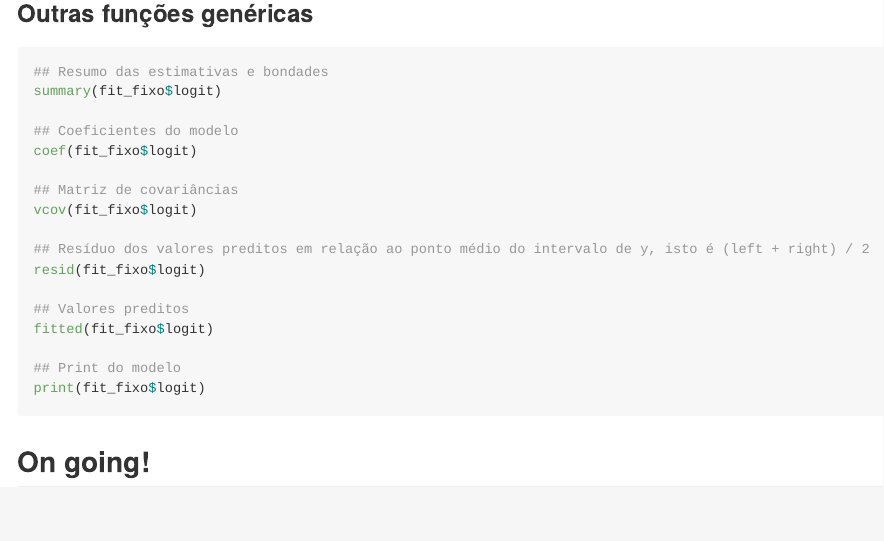
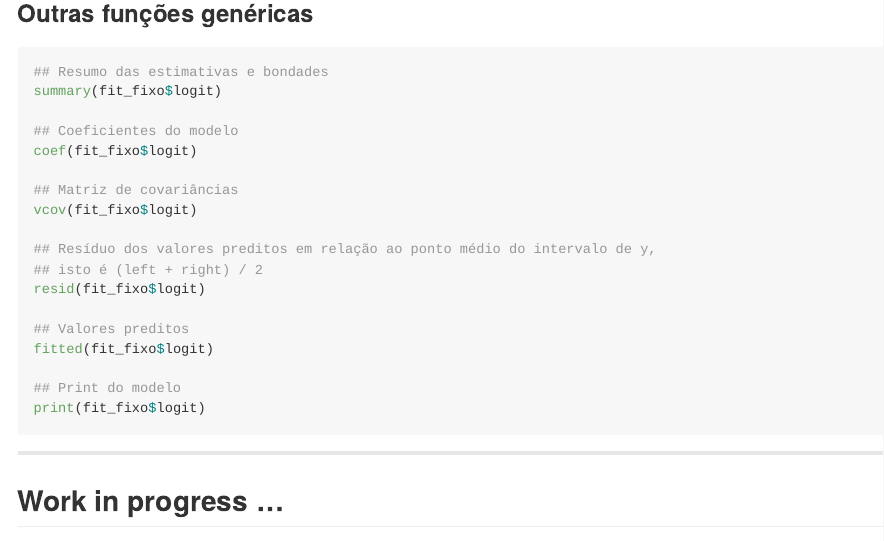
Before and after one commit to evandeilton/betaregscale, an R Markdown document (README.Rmd): the page in a window 1100 px wide, from 6740 px down. Rendered offline with R 4.5, knitr and Pandoc, with nearby package versions; some code elsewhere in the file could not run offline; badge pictures from the web are left out; common packages that the code uses without loading them are loaded.

Commit message:
Update README

````diff
--- a/README.Rmd
+++ b/README.Rmd
@@ -278,7 +281,8 @@ coef(fit_fixo$logit)
 ## Matriz de covariâncias
 vcov(fit_fixo$logit)
 
-## Resíduo dos valores preditos em relação ao ponto médio do intervalo de y, isto é (left + right) / 2
+## Resíduo dos valores preditos em relação ao ponto médio do intervalo de y,
+## isto é (left + right) / 2
 resid(fit_fixo$logit)
 
 ## Valores preditos
@@ -288,4 +292,9 @@ fitted(fit_fixo$logit)
 print(fit_fixo$logit)
 ```
 
-## On going!
+
+----
+
+## Work in progress ...
+
+![](https://media4.giphy.com/media/LHZyixOnHwDDy/giphy.gif)
````
Also changed, not shown: README.md, README.Rmd (3 more changed lines).
